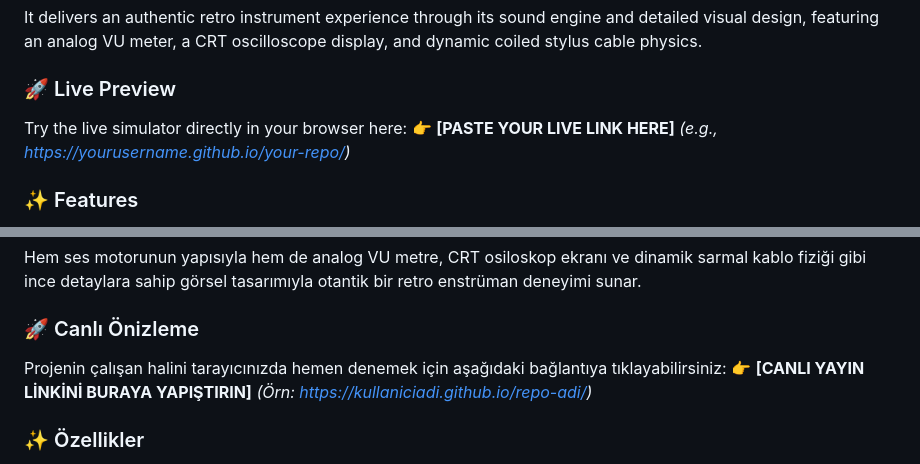
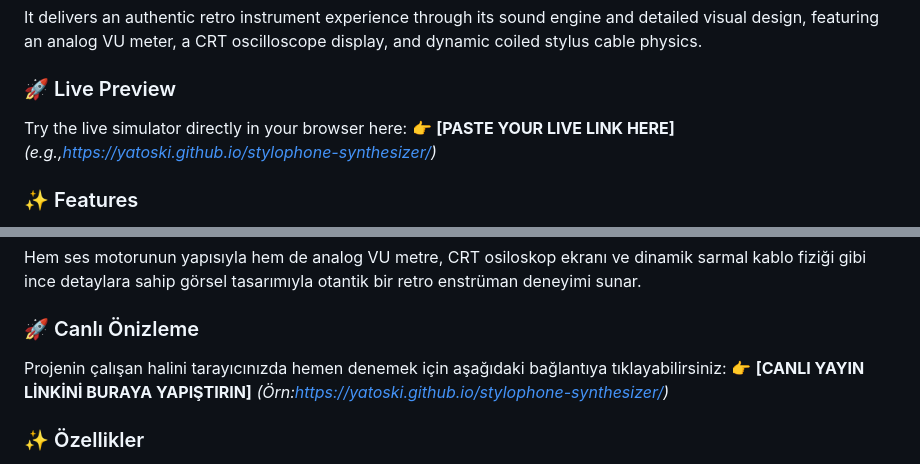
Before and after one commit to Yatoski/stylophone-synthesizer, a Markdown page: README.md, 2 parts joined by grey strips. Rendered like a GitHub page.

Commit message:
Update live link in README.md

```diff
--- a/README.md
+++ b/README.md
@@ -14,7 +14,7 @@ It delivers an authentic retro instrument experience through its sound engine an
 
 ### 🚀 Live Preview
 Try the live simulator directly in your browser here:
-👉 **[PASTE YOUR LIVE LINK HERE]** *(e.g., https://yourusername.github.io/your-repo/)*
+👉 **[PASTE YOUR LIVE LINK HERE]** *(e.g.,https://yatoski.github.io/stylophone-synthesizer/)*
 
 ### ✨ Features
 * **Authentic Sound Engine:** Real-time analog waveforms (Square/Sawtooth morphing) generated purely via the Web Audio API.
@@ -48,7 +48,7 @@ Hem ses motorunun yapısıyla hem de analog VU metre, CRT osiloskop ekranı ve d
 
 ### 🚀 Canlı Önizleme
 Projenin çalışan halini tarayıcınızda hemen denemek için aşağıdaki bağlantıya tıklayabilirsiniz:
-👉 **[CANLI YAYIN LİNKİNİ BURAYA YAPIŞTIRIN]** *(Örn: https://kullaniciadi.github.io/repo-adi/)*
+👉 **[CANLI YAYIN LİNKİNİ BURAYA YAPIŞTIRIN]** *(Örn:https://yatoski.github.io/stylophone-synthesizer/)*
 
 ### ✨ Özellikler
 * **Otantik Ses Motoru:** Web Audio API kullanılarak üretilen gerçek zamanlı analog dalga formları (Kare/Testere dişi geçişleri).
```
